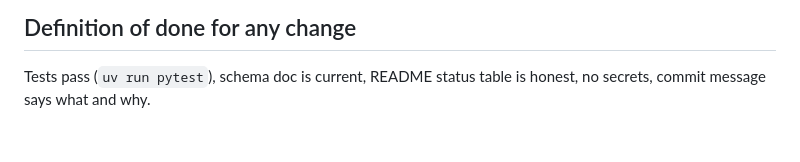
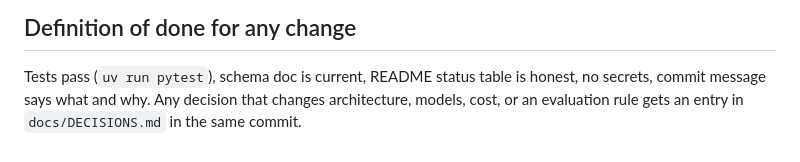
Before and after one commit to rahmanshah/pitchside-developer-hackathon, a Markdown page: CLAUDE.md, the part around the change. Drawn GitHub-style.

```diff
--- a/CLAUDE.md
+++ b/CLAUDE.md
@@ -154,4 +154,5 @@ club logos or real names. Redact or recrop anything sensitive.
 ## Definition of done for any change
 
 Tests pass (`uv run pytest`), schema doc is current, README status table is honest, no secrets, commit message
-says what and why.
+says what and why. Any decision that changes architecture, models, cost, or an evaluation rule gets an entry in
+`docs/DECISIONS.md` in the same commit.
```
Also changed, not shown: README.md (+2 -1 lines), docs/DECISIONS.md (added, +47 -0 lines).
